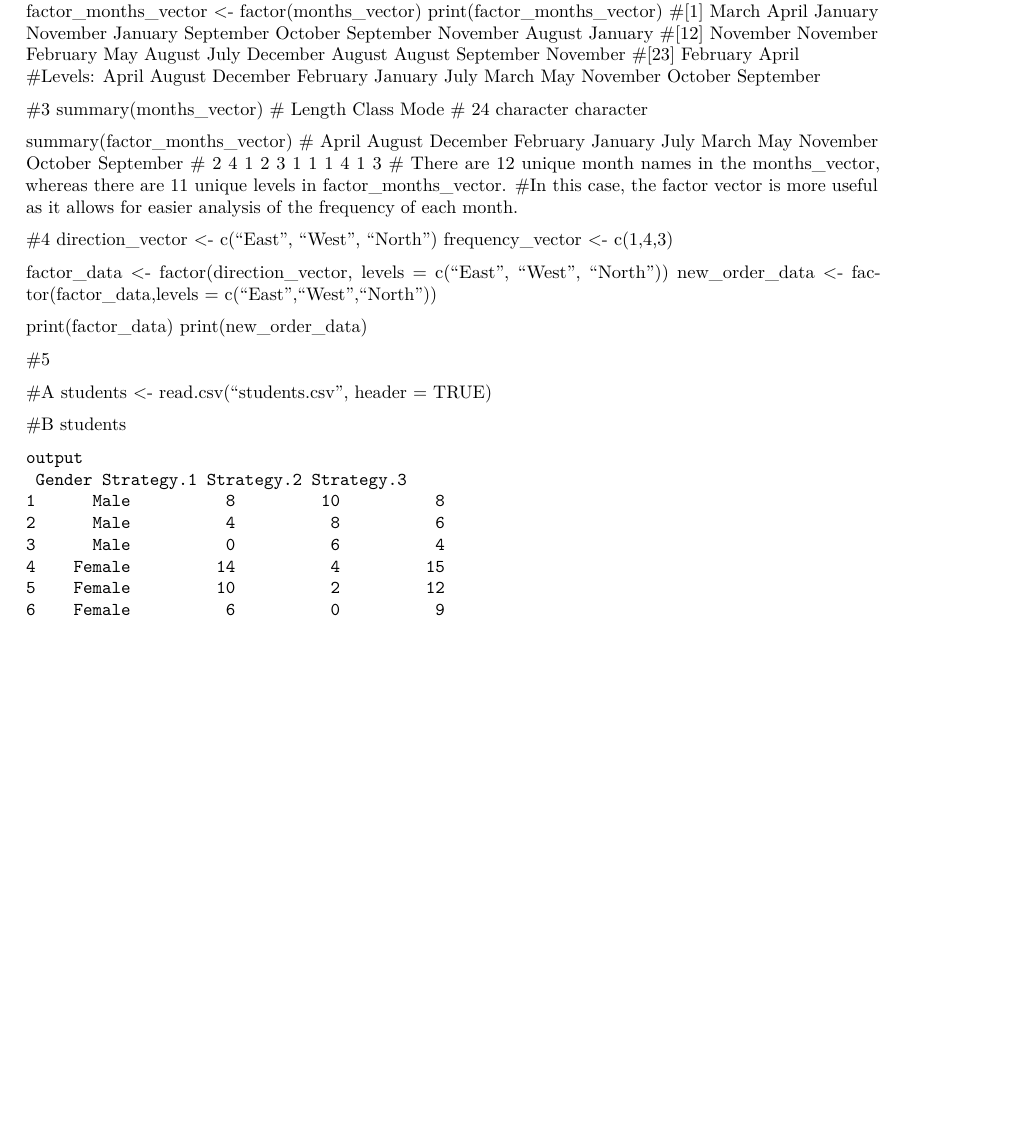
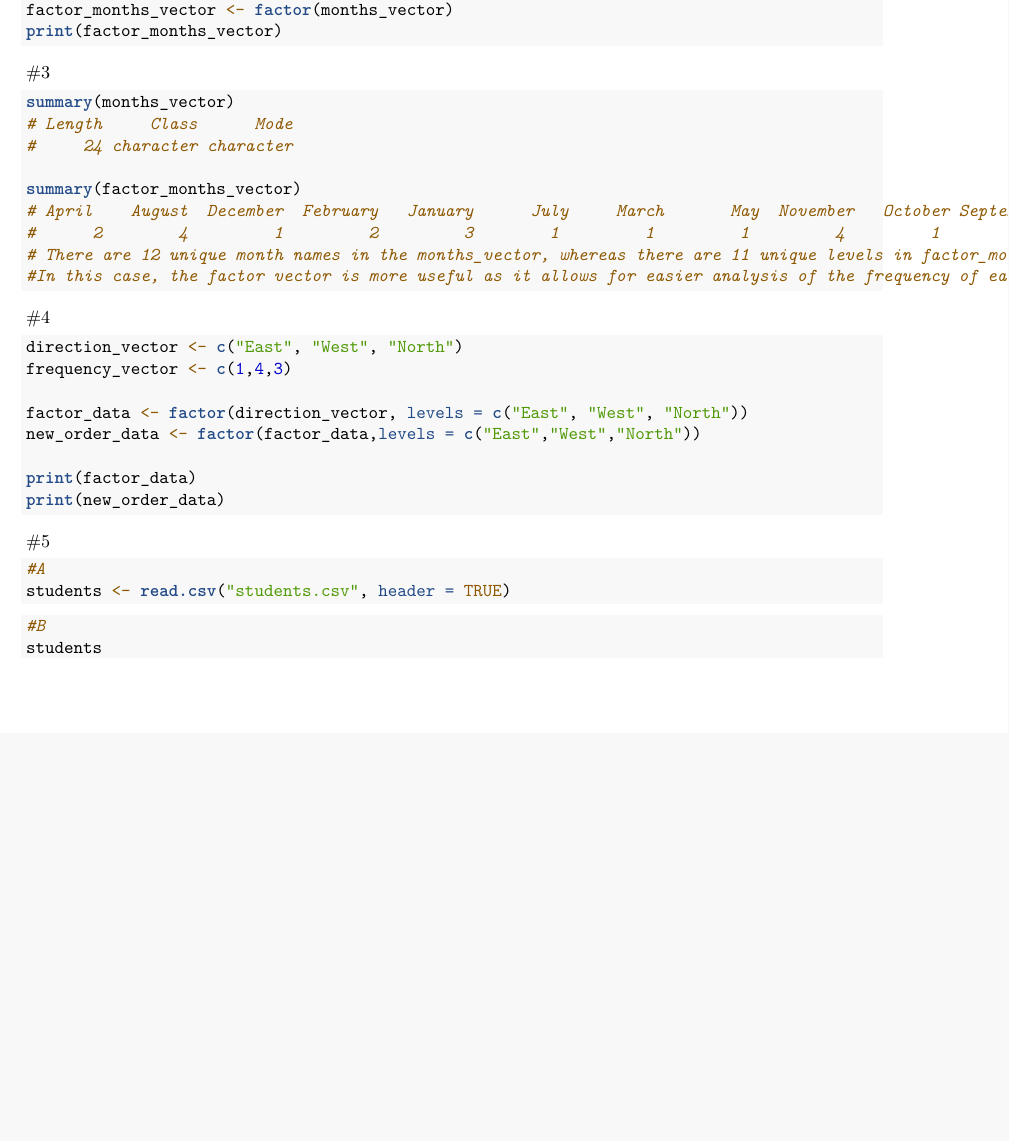
Before and after one commit to shancallao/WorkSheet4, an R Markdown document (RWorksheet_Callao#4a.Rmd): part of page 2 of 2, cut so that both start at the same text, the shorter picture padded with empty space. Rendered offline with R 4.5, knitr and Pandoc, then LaTeX, with nearby package versions; the code chunks are not run, so their results and figures are left out.

Commit message:
WS4a 2nd

````diff
--- a/RWorksheet_Callao#4a.Rmd
+++ b/RWorksheet_Callao#4a.Rmd
@@ -63,13 +63,10 @@ months_vector <- c("March","April","January","November","January",
                     "July","December","August","August","September","November","February","April")
 factor_months_vector <- factor(months_vector)
 print(factor_months_vector)
-#[1] March     April     January   November  January   September October   September November  August    January
-#[12] November  November  February  May       August    July      December  August    August    September November
-#[23] February  April
-#Levels: April August December February January July March May November October September
-
+```
 
 #3
+``` {r num3}
 summary(months_vector)
 # Length     Class      Mode
 #     24 character character
@@ -90,22 +88,15 @@ new_order_data <- factor(factor_data,levels = c("East","West","North"))
 
 print(factor_data)
 print(new_order_data)
-
+```
 
 #5
-
+``` {r num5a}
 #A
 students <- read.csv("students.csv", header = TRUE)
+```
 
+``` {r num5b}
 #B
 students
 ```
-output
- Gender Strategy.1 Strategy.2 Strategy.3
-1      Male          8         10          8
-2      Male          4          8          6
-3      Male          0          6          4
-4    Female         14          4         15
-5    Female         10          2         12
-6    Female          6          0          9
-```
````
Also changed, not shown: RWorksheet_Callao#4a.Rmd (5 more changed lines).
